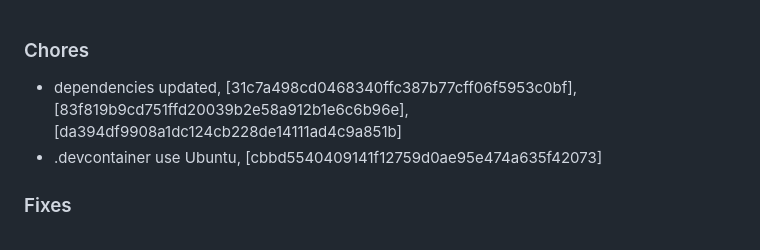
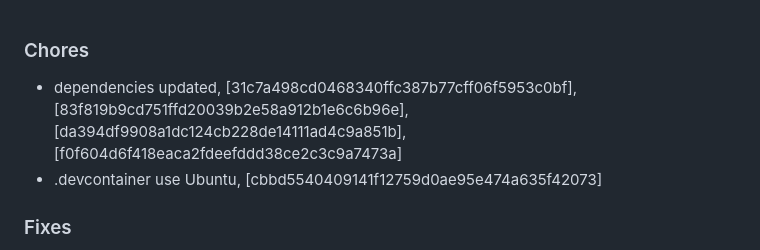
Before and after one commit to mrjackwills/adsbdb, a Markdown page: CHANGELOG.md, the part around the change. Rendered like a GitHub page.

Commit message:
docs: changelog

```diff
--- a/CHANGELOG.md
+++ b/CHANGELOG.md
@@ -1,5 +1,5 @@
 ### Chores
-+ dependencies updated, [31c7a498cd0468340ffc387b77cff06f5953c0bf], [83f819b9cd751ffd20039b2e58a912b1e6c6b96e], [da394df9908a1dc124cb228de14111ad4c9a851b]
++ dependencies updated, [31c7a498cd0468340ffc387b77cff06f5953c0bf], [83f819b9cd751ffd20039b2e58a912b1e6c6b96e], [da394df9908a1dc124cb228de14111ad4c9a851b], [f0f604d6f418eaca2fdeefddd38ce2c3c9a7473a]
 + .devcontainer use Ubuntu, [cbbd5540409141f12759d0ae95e474a635f42073]
 
 ### Fixes
```
